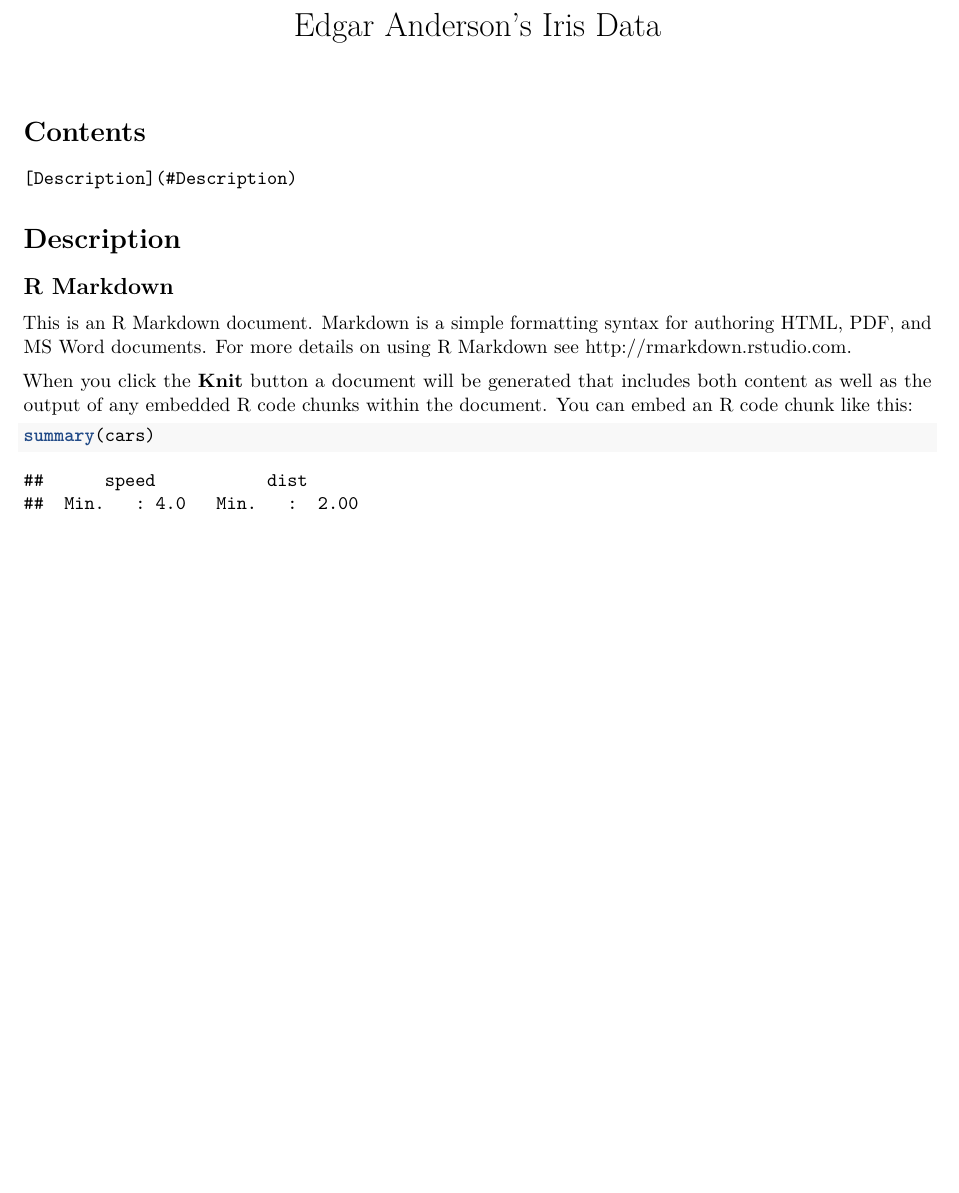
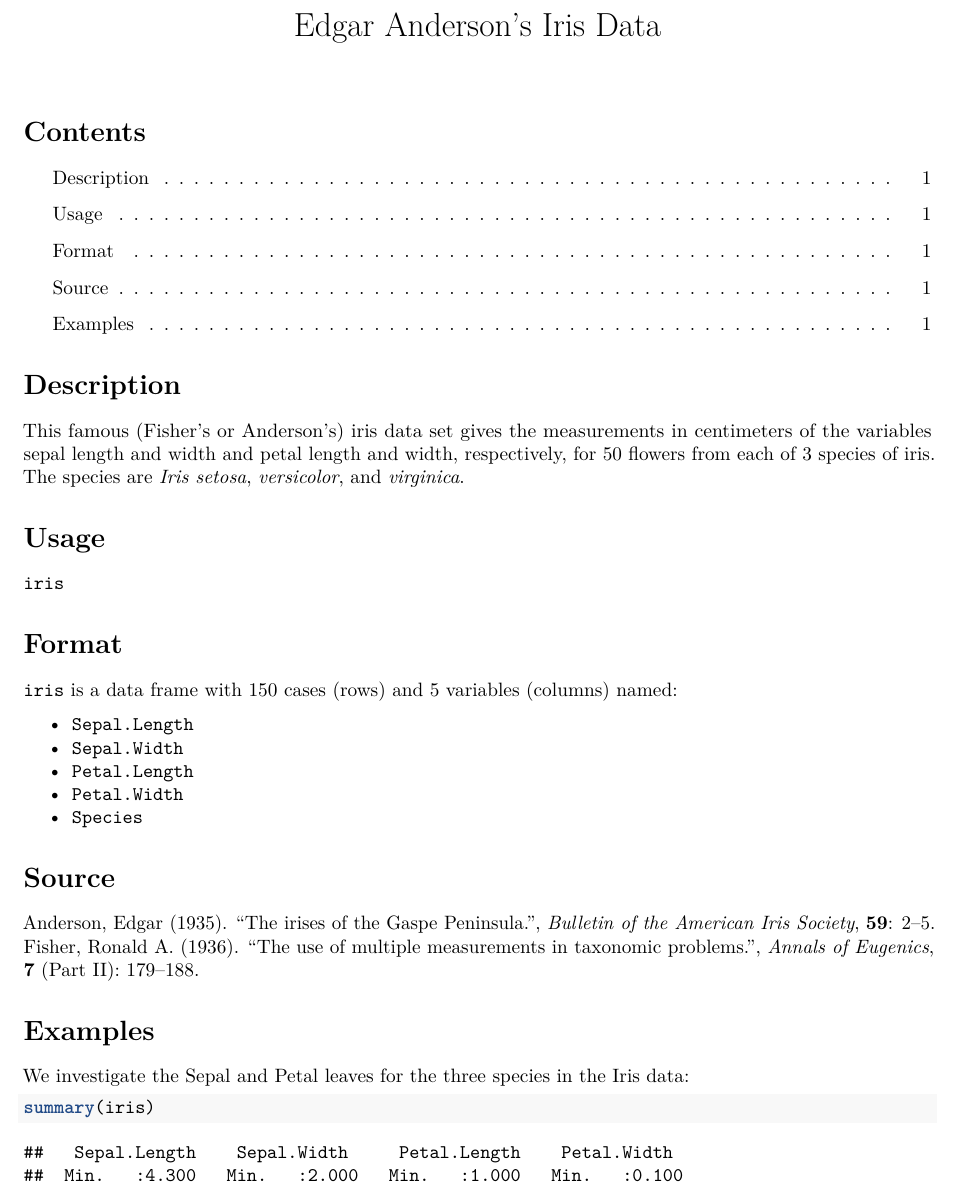
Before and after one commit to sbossier/sb_mastat_compstat_2023, an R Markdown document (sb_rmd_ex_01.Rmd): part of page 1 of 2 before the commit and part of page 1 of 3 after it, cut so that both start at the same text, the shorter picture padded with empty space. The pictures show the output file sb_rmd_ex_01.pdf that the author committed with the source.

Commit message:
2023-10-05 - V2.0 - Finished assignment

````diff
--- a/sb_rmd_ex_01.Rmd
+++ b/sb_rmd_ex_01.Rmd
@@ -1,3 +1,6 @@
 ---
 title: "Edgar Anderson’s Iris Data"
-output: pdf_document
+output:
+  pdf_document:
+header-includes:
+  - "\\makeatletter"
@@ -10,14 +14,32 @@ knitr::opts_chunk$set(echo = TRUE)
-[Description](#Description)
 
-# Description
+\tableofcontents
 
-## R Markdown
+\section{Description}
+This famous (Fisher’s or Anderson’s) iris data set gives the measurements in centimeters of the variables
+sepal length and width and petal length and width, respectively, for 50 flowers from each of 3 species of iris.
+The species are _Iris setosa_, _versicolor_, and _virginica_.
 
-This is an R Markdown document. Markdown is a simple formatting syntax for authoring HTML, PDF, and MS Word documents. For more details on using R Markdown see <http://rmarkdown.rstudio.com>.
 
-When you click the **Knit** button a document will be generated that includes both content as well as the output of any embedded R code chunks within the document. You can embed an R code chunk like this:
+\section{Usage}
+`iris`
 
-```{r cars}
-summary(cars)
+\section{Format}
+`iris` is a data frame with 150 cases (rows) and 5 variables (columns) named:
+
+- `Sepal.Length`
+- `Sepal.Width`
+- `Petal.Length`
+- `Petal.Width`
+- `Species`
+
+\section{Source}
+Anderson, Edgar (1935). "The irises of the Gaspe Peninsula.", _Bulletin of the American Iris Society_, __59__: 2–5.
+Fisher, Ronald A. (1936). "The use of multiple measurements in taxonomic problems.", _Annals of Eugenics_, __7__ (Part II): 179–188.
+
+\section{Examples}
+We investigate the Sepal and Petal leaves for the three species in the Iris data:
+
+```{r}
+summary(iris)
 ```
 
````
Also changed, not shown: sb_rmd_ex_01.pdf, sb_rmd_ex_01.Rmd (35 more changed lines).
